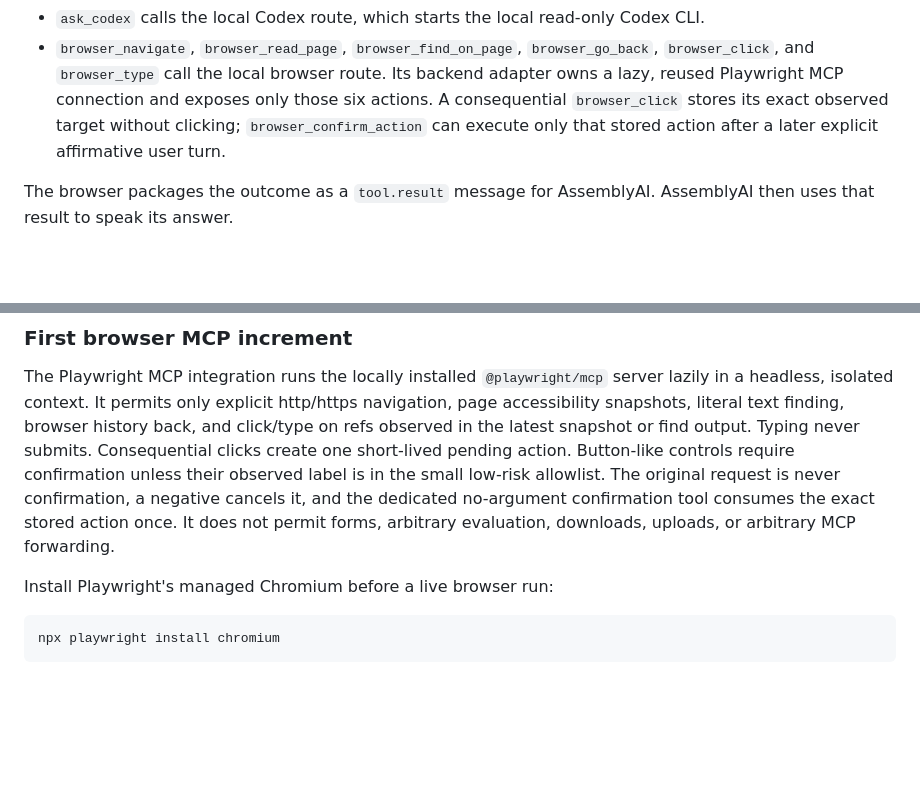
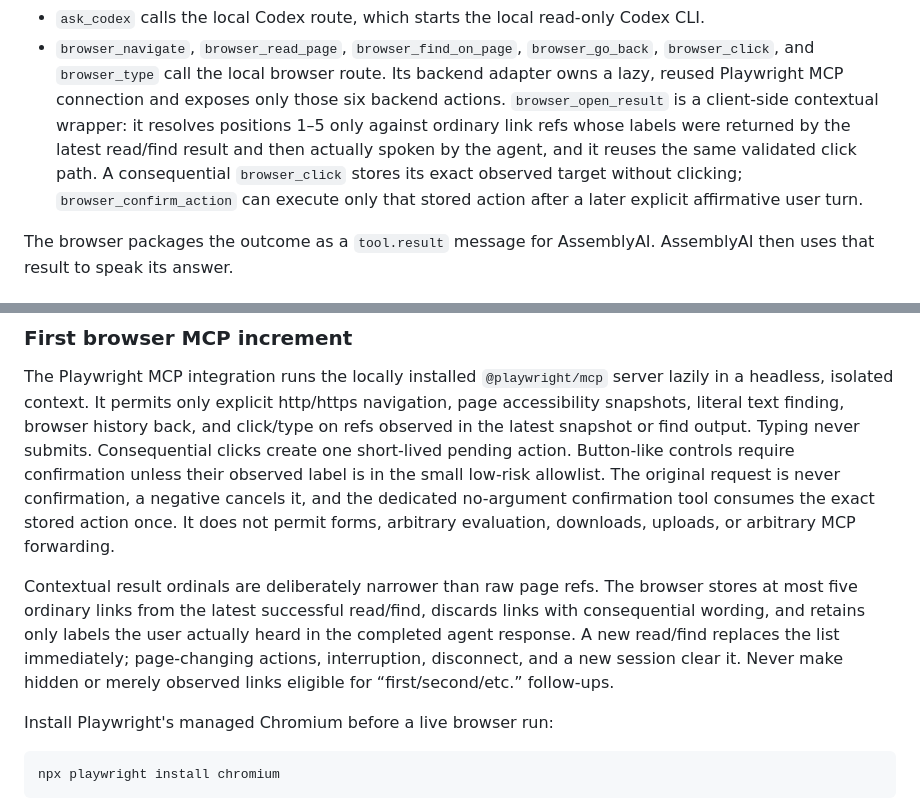
Before and after one commit to kwerui/offscreen, a Markdown page: docs/DEVELOPMENT.md, 2 parts joined by grey strips. GitHub-like rendering; blank space fills up the shorter version.

Commit message:
docs: document contextual browser result flow

```diff
--- a/docs/DEVELOPMENT.md
+++ b/docs/DEVELOPMENT.md
@@ -138,9 +138,13 @@ matching implementation:
 - `browser_navigate`, `browser_read_page`, `browser_find_on_page`,
   `browser_go_back`, `browser_click`, and `browser_type` call the local browser
   route. Its backend adapter owns a lazy, reused Playwright MCP connection and
-  exposes only those six actions. A consequential `browser_click` stores its
-  exact observed target without clicking; `browser_confirm_action` can execute
-  only that stored action after a later explicit affirmative user turn.
+  exposes only those six backend actions. `browser_open_result` is a client-side
+  contextual wrapper: it resolves positions 1–5 only against ordinary link refs
+  whose labels were returned by the latest read/find result and then actually
+  spoken by the agent, and it reuses the same validated click path. A
+  consequential `browser_click` stores its exact observed target without
+  clicking; `browser_confirm_action` can execute only that stored action after a
+  later explicit affirmative user turn.
 
 The browser packages the outcome as a `tool.result` message for AssemblyAI.
 AssemblyAI then uses that result to speak its answer.
@@ -245,6 +249,14 @@ confirmation, a negative cancels it, and the dedicated no-argument confirmation
 tool consumes the exact stored action once. It
 does not permit forms, arbitrary evaluation, downloads, uploads, or arbitrary
 MCP forwarding.
+
+Contextual result ordinals are deliberately narrower than raw page refs. The
+browser stores at most five ordinary links from the latest successful
+read/find, discards links with consequential wording, and retains only labels
+the user actually heard in the completed agent response. A new read/find
+replaces the list immediately; page-changing actions, interruption,
+disconnect, and a new session clear it. Never make hidden or merely observed
+links eligible for “first/second/etc.” follow-ups.
 
 Install Playwright's managed Chromium before a live browser run:
 
```
